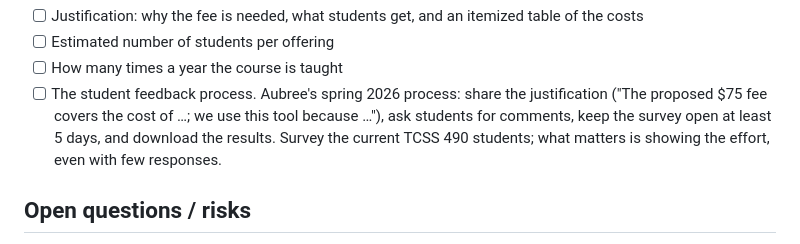
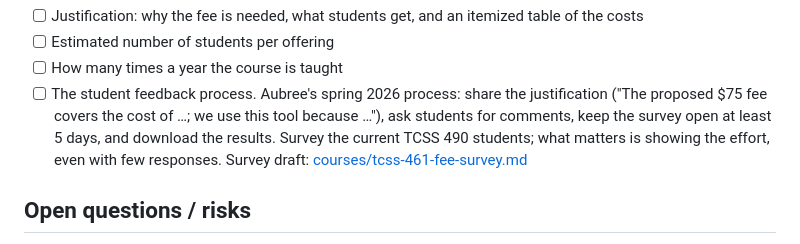
Before and after one commit to cfb3/ai-major-planning, a Markdown page: ideas/tcss-461-description-update.md, the part around the change. Rendered like a GitHub page.

Commit message:
Add draft student survey for the TCSS 461 course fee
Co-Authored-By: Claude Opus 5.5 <noreply@anthropic.com>

```diff
--- a/ideas/tcss-461-description-update.md
+++ b/ideas/tcss-461-description-update.md
@@ -100,6 +100,7 @@ didn't come up when Aubree tried to add him. She needs:
       proposed $75 fee covers the cost of …; we use this tool because …"), ask students for
       comments, keep the survey open at least 5 days, and download the results. Survey the
       current TCSS 490 students; what matters is showing the effort, even with few responses.
+      Survey draft: [courses/tcss-461-fee-survey.md](../courses/tcss-461-fee-survey.md)
 
 ## Open questions / risks
 
```
Also changed, not shown: courses/tcss-461-fee-survey.md (added, +76 -0 lines).
